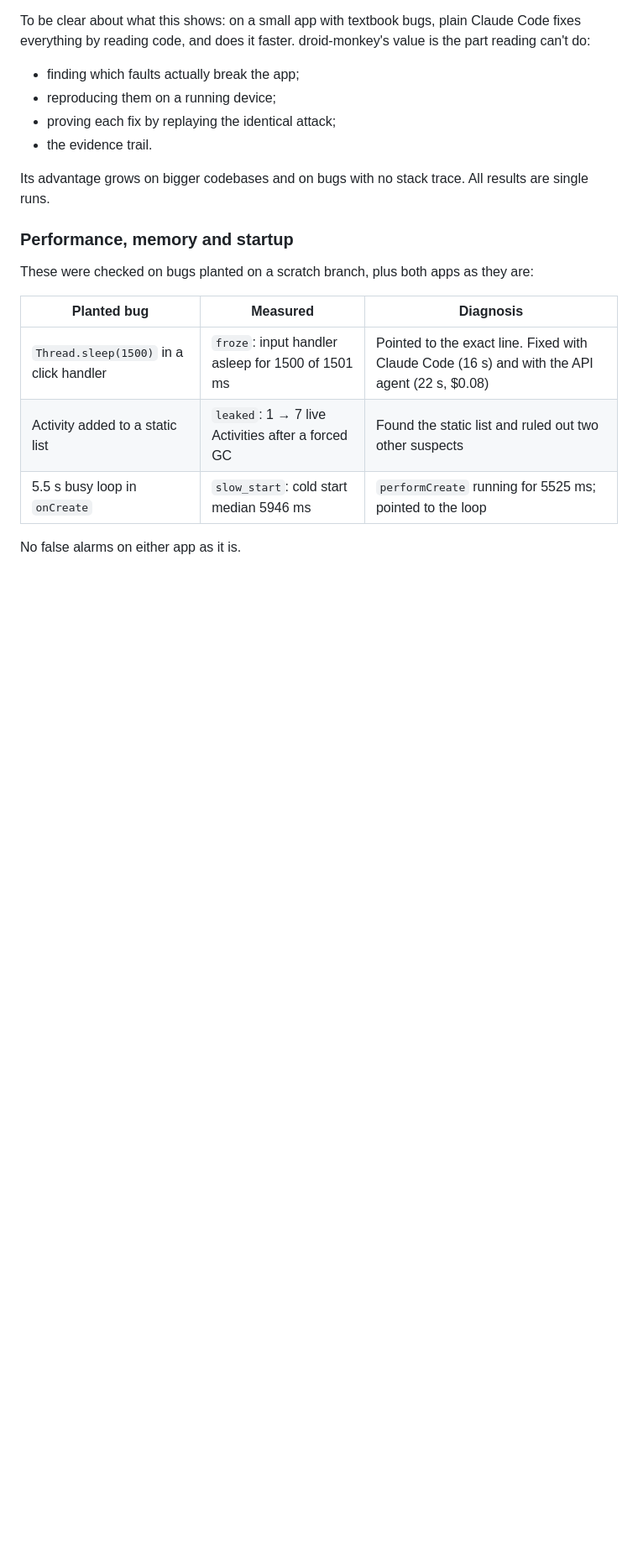
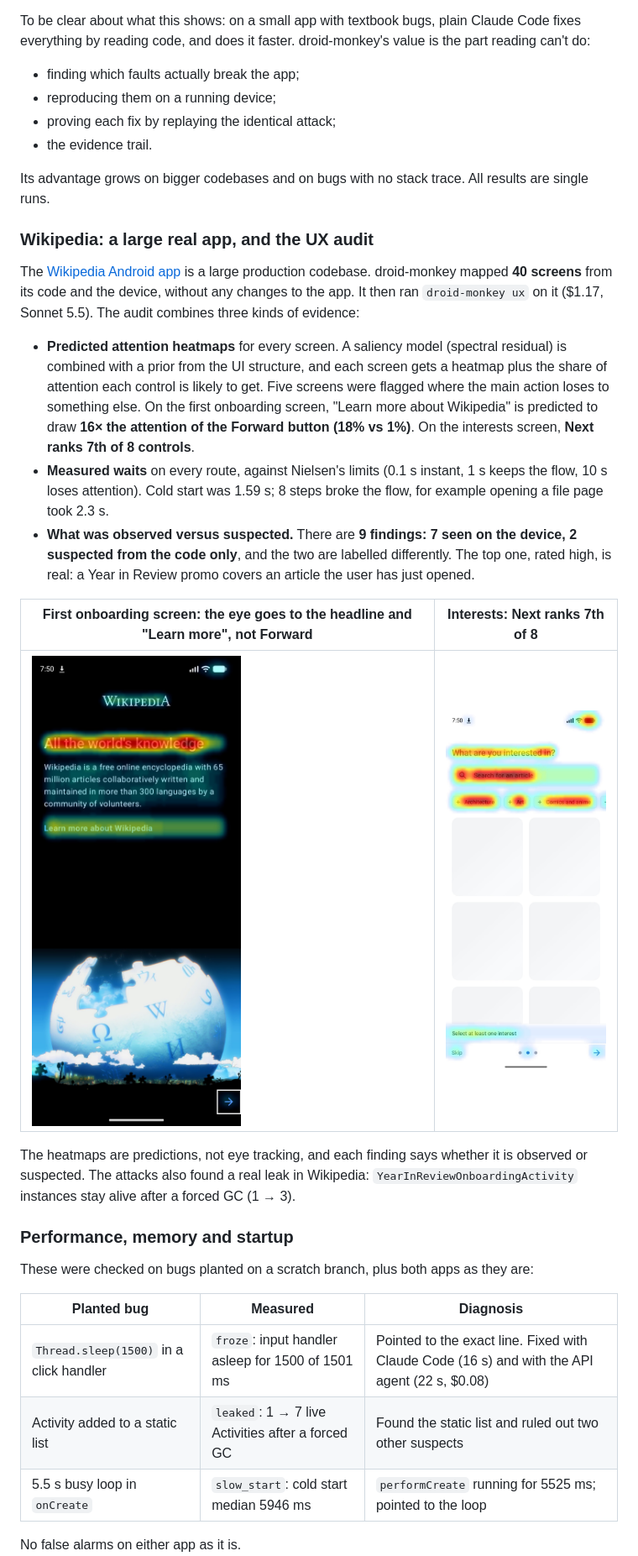
Before and after one commit to shubhasai/droid-monkey, a Markdown page: README.md, the part around one of its changes. Shown at 84% size. Rendered like a GitHub page; pictures changed too: docs/img/wikipedia-heatmap-interests.jpg (added), docs/img/wikipedia-heatmap-onboarding.jpg (added); blank space fills up the shorter version.

Commit message:
README: simple setup, the Google app, v1 → v4 gains, Wikipedia UX audit with heatmaps, how a fix is made and what Entire adds

```diff
--- a/README.md
+++ b/README.md
@@ -206,6 +218,19 @@ To be clear about what this shows: on a small app with textbook bugs, plain Clau
 - the evidence trail.
 
 Its advantage grows on bigger codebases and on bugs with no stack trace. All results are single runs.
+
+### Wikipedia: a large real app, and the UX audit
+The [Wikipedia Android app](https://github.com/wikimedia/apps-android-wikipedia) is a large production codebase. droid-monkey mapped **40 screens** from its code and the device, without any changes to the app. It then ran `droid-monkey ux` on it ($1.17, Sonnet 5.5). The audit combines three kinds of evidence:
+
+- **Predicted attention heatmaps** for every screen. A saliency model (spectral residual) is combined with a prior from the UI structure, and each screen gets a heatmap plus the share of attention each control is likely to get. Five screens were flagged where the main action loses to something else. On the first onboarding screen, "Learn more about Wikipedia" is predicted to draw **16× the attention of the Forward button (18% vs 1%)**. On the interests screen, **Next ranks 7th of 8 controls**.
+- **Measured waits** on every route, against Nielsen's limits (0.1 s instant, 1 s keeps the flow, 10 s loses attention). Cold start was 1.59 s; 8 steps broke the flow, for example opening a file page took 2.3 s.
+- **What was observed versus suspected.** There are **9 findings: 7 seen on the device, 2 suspected from the code only**, and the two are labelled differently. The top one, rated high, is real: a Year in Review promo covers an article the user has just opened.
+
+| First onboarding screen: the eye goes to the headline and "Learn more", not Forward | Interests: Next ranks 7th of 8 |
+|---|---|
+| <img src="docs/img/wikipedia-heatmap-onboarding.jpg" width="300" alt="Predicted attention heatmap of Wikipedia's first onboarding screen"> | <img src="docs/img/wikipedia-heatmap-interests.jpg" width="300" alt="Predicted attention heatmap of Wikipedia's interests screen"> |
+
+The heatmaps are predictions, not eye tracking, and each finding says whether it is observed or suspected. The attacks also found a real leak in Wikipedia: `YearInReviewOnboardingActivity` instances stay alive after a forced GC (1 → 3).
 
 ### Performance, memory and startup
 These were checked on bugs planted on a scratch branch, plus both apps as they are:
```
Also changed, not shown: other parts of README.md (+23 -1 lines).
